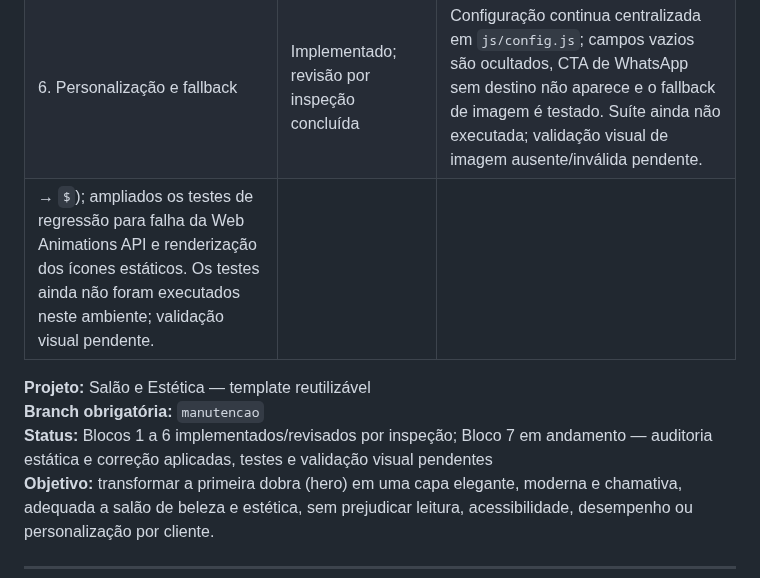
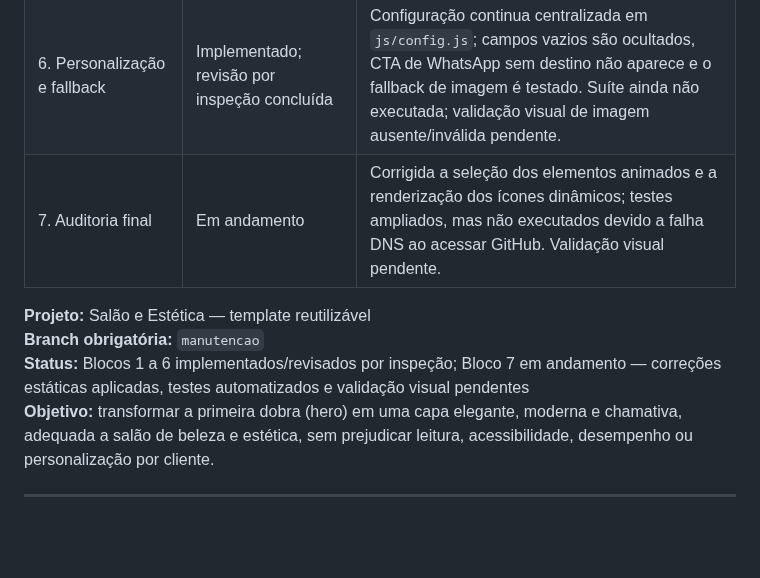
Before and after one commit to alair-code/salao-estetica, a Markdown page: docs/PLANO-ANIMACAO-HERO.md, the part around the change. Drawn GitHub-style; blank space fills up the shorter version.

Commit message:
Repara registro de execução corrompido no plano

```diff
--- a/docs/PLANO-ANIMACAO-HERO.md
+++ b/docs/PLANO-ANIMACAO-HERO.md
@@ -268,11 +268,11 @@ Atualizar esta tabela ao terminar cada bloco, sem marcar etapas que não foram r
 | 4. Entrada do conteúdo | Implementado; revisão por inspeção concluída | Web Animations API com sequência curta; conteúdo permanece visível sem suporte à API e com movimento reduzido. Testes adicionados, ainda não executados; validação visual pendente. |
 | 5. Acessibilidade e responsividade | Implementado; revisão por inspeção concluída | Movimento reduzido desativa animações CSS e remove atrasos de transição; ajuste tipográfico do hero até 420 px; testes adicionados. Suíte não executada; contraste e responsividade visual em dispositivos reais pendentes. |
 | 6. Personalização e fallback | Implementado; revisão por inspeção concluída | Configuração continua centralizada em `js/config.js`; campos vazios são ocultados, CTA de WhatsApp sem destino não aparece e o fallback de imagem é testado. Suíte ainda não executada; validação visual de imagem ausente/inválida pendente. |
- → `$`); ampliados os testes de regressão para falha da Web Animations API e renderização dos ícones estáticos. Os testes ainda não foram executados neste ambiente; validação visual pendente. |
+| 7. Auditoria final | Em andamento | Corrigida a seleção dos elementos animados e a renderização dos ícones dinâmicos; testes ampliados, mas não executados devido a falha DNS ao acessar GitHub. Validação visual pendente. |
 
 **Projeto:** Salão e Estética — template reutilizável
 **Branch obrigatória:** `manutencao`
-**Status:** Blocos 1 a 6 implementados/revisados por inspeção; Bloco 7 em andamento — auditoria estática e correção aplicadas, testes e validação visual pendentes
+**Status:** Blocos 1 a 6 implementados/revisados por inspeção; Bloco 7 em andamento — correções estáticas aplicadas, testes automatizados e validação visual pendentes
 **Objetivo:** transformar a primeira dobra (hero) em uma capa elegante, moderna e chamativa, adequada a salão de beleza e estética, sem prejudicar leitura, acessibilidade, desempenho ou personalização por cliente.
 
 ---
```
